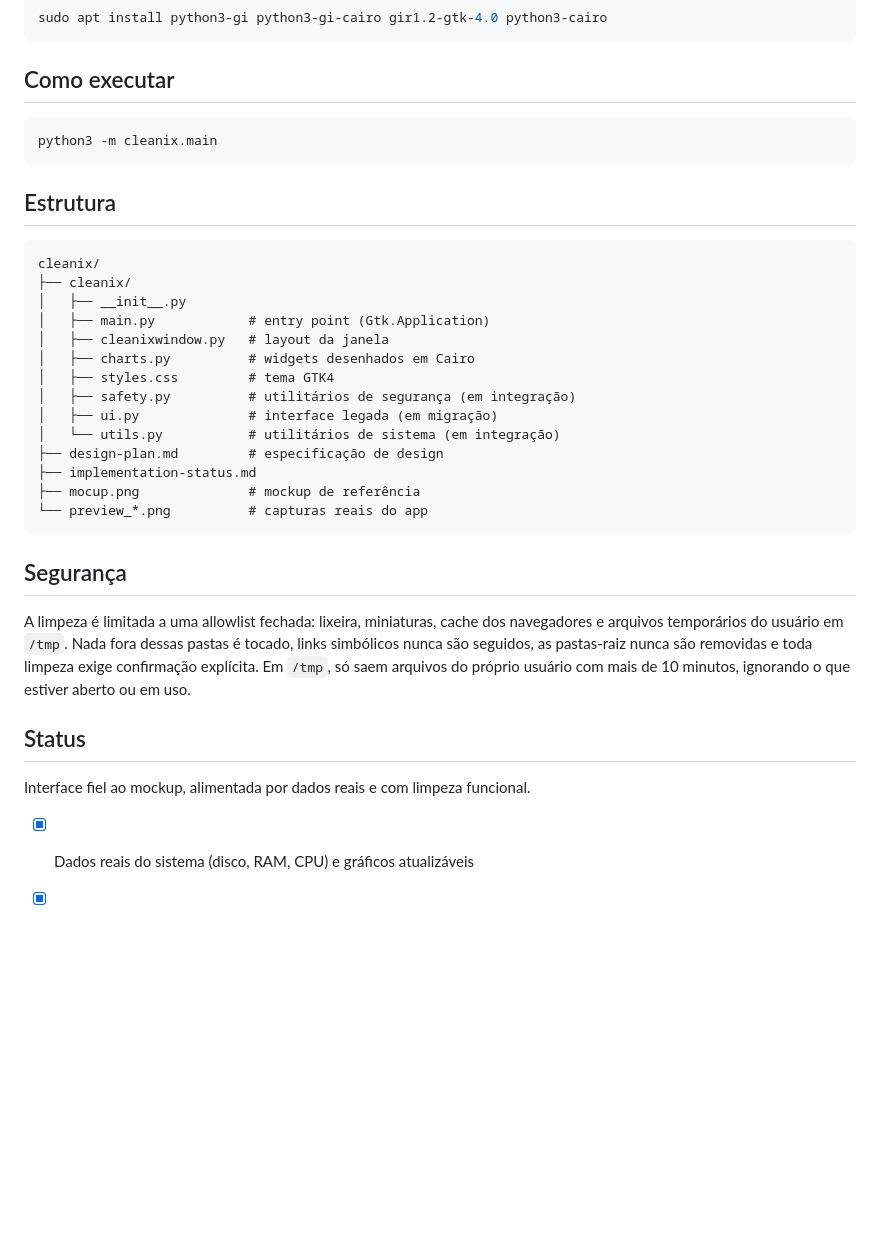
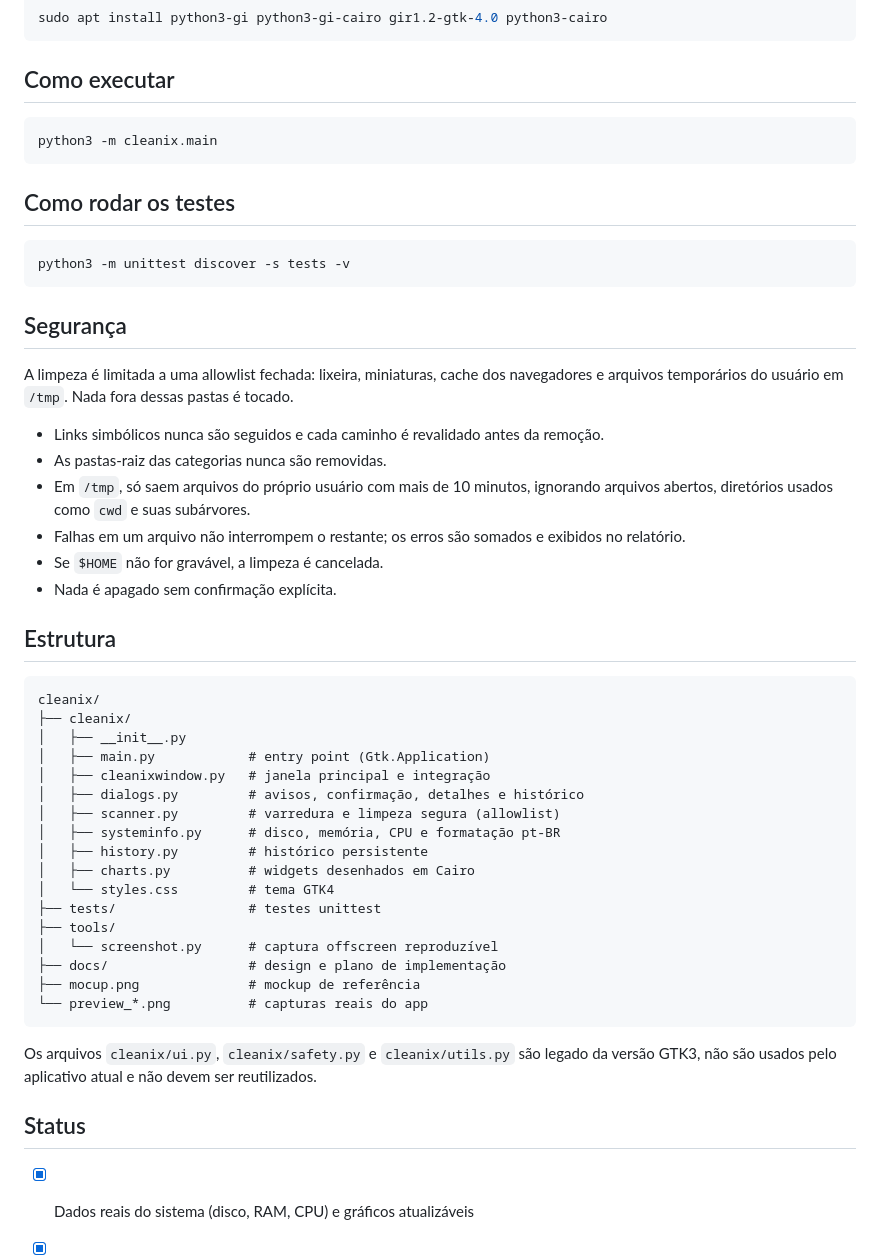
Before and after one commit to viniciuswerneck/Cleanix, a Markdown page: README.md, the part around one of its changes. Drawn GitHub-style; blank space fills up the shorter version.

````diff
--- a/README.md
+++ b/README.md
@@ -36,6 +47,28 @@ sudo apt install python3-gi python3-gi-cairo gir1.2-gtk-4.0 python3-cairo
 python3 -m cleanix.main
 ```
 
+## Como rodar os testes
+
+```bash
+python3 -m unittest discover -s tests -v
+```
+
+## Segurança
+
+A limpeza é limitada a uma allowlist fechada: lixeira, miniaturas, cache dos
+navegadores e arquivos temporários do usuário em `/tmp`. Nada fora dessas
+pastas é tocado.
+
+- Links simbólicos nunca são seguidos e cada caminho é revalidado antes da
+  remoção.
+- As pastas-raiz das categorias nunca são removidas.
+- Em `/tmp`, só saem arquivos do próprio usuário com mais de 10 minutos,
+  ignorando arquivos abertos, diretórios usados como `cwd` e suas subárvores.
+- Falhas em um arquivo não interrompem o restante; os erros são somados e
+  exibidos no relatório.
+- Se `$HOME` não for gravável, a limpeza é cancelada.
+- Nada é apagado sem confirmação explícita.
+
 ## Estrutura
 
 ```
@@ -43,30 +76,26 @@ cleanix/
 ├── cleanix/
 │   ├── __init__.py
 │   ├── main.py            # entry point (Gtk.Application)
-│   ├── cleanixwindow.py   # layout da janela
+│   ├── cleanixwindow.py   # janela principal e integração
+│   ├── dialogs.py         # avisos, confirmação, detalhes e histórico
+│   ├── scanner.py         # varredura e limpeza segura (allowlist)
+│   ├── systeminfo.py      # disco, memória, CPU e formatação pt-BR
+│   ├── history.py         # histórico persistente
 │   ├── charts.py          # widgets desenhados em Cairo
-│   ├── styles.css         # tema GTK4
-│   ├── safety.py          # utilitários de segurança (em integração)
-│   ├── ui.py              # interface legada (em migração)
-│   └── utils.py           # utilitários de sistema (em integração)
-├── design-plan.md         # especificação de design
-├── implementation-status.md
+│   └── styles.css         # tema GTK4
+├── tests/                 # testes unittest
+├── tools/
+│   └── screenshot.py      # captura offscreen reproduzível
+├── docs/                  # design e plano de implementação
 ├── mocup.png              # mockup de referência
 └── preview_*.png          # capturas reais do app
 ```
 
-## Segurança
-
-A limpeza é limitada a uma allowlist fechada: lixeira, miniaturas, cache dos
-navegadores e arquivos temporários do usuário em `/tmp`. Nada fora dessas
-pastas é tocado, links simbólicos nunca são seguidos, as pastas-raiz nunca são
-removidas e toda limpeza exige confirmação explícita. Em `/tmp`, só saem
-arquivos do próprio usuário com mais de 10 minutos, ignorando o que estiver
-aberto ou em uso.
+Os arquivos `cleanix/ui.py`, `cleanix/safety.py` e `cleanix/utils.py` são
+legado da versão GTK3, não são usados pelo aplicativo atual e não devem ser
+reutilizados.
 
 ## Status
-
-Interface fiel ao mockup, alimentada por dados reais e com limpeza funcional.
 
 - [x] Dados reais do sistema (disco, RAM, CPU) e gráficos atualizáveis
 - [x] Limpeza real com confirmação, relatório e histórico
````
Also changed, not shown: other parts of README.md (+19 -8 lines), implementation-status.md (+54 -30 lines), preview_inferior.png, preview_topo.png, 1 other file.
